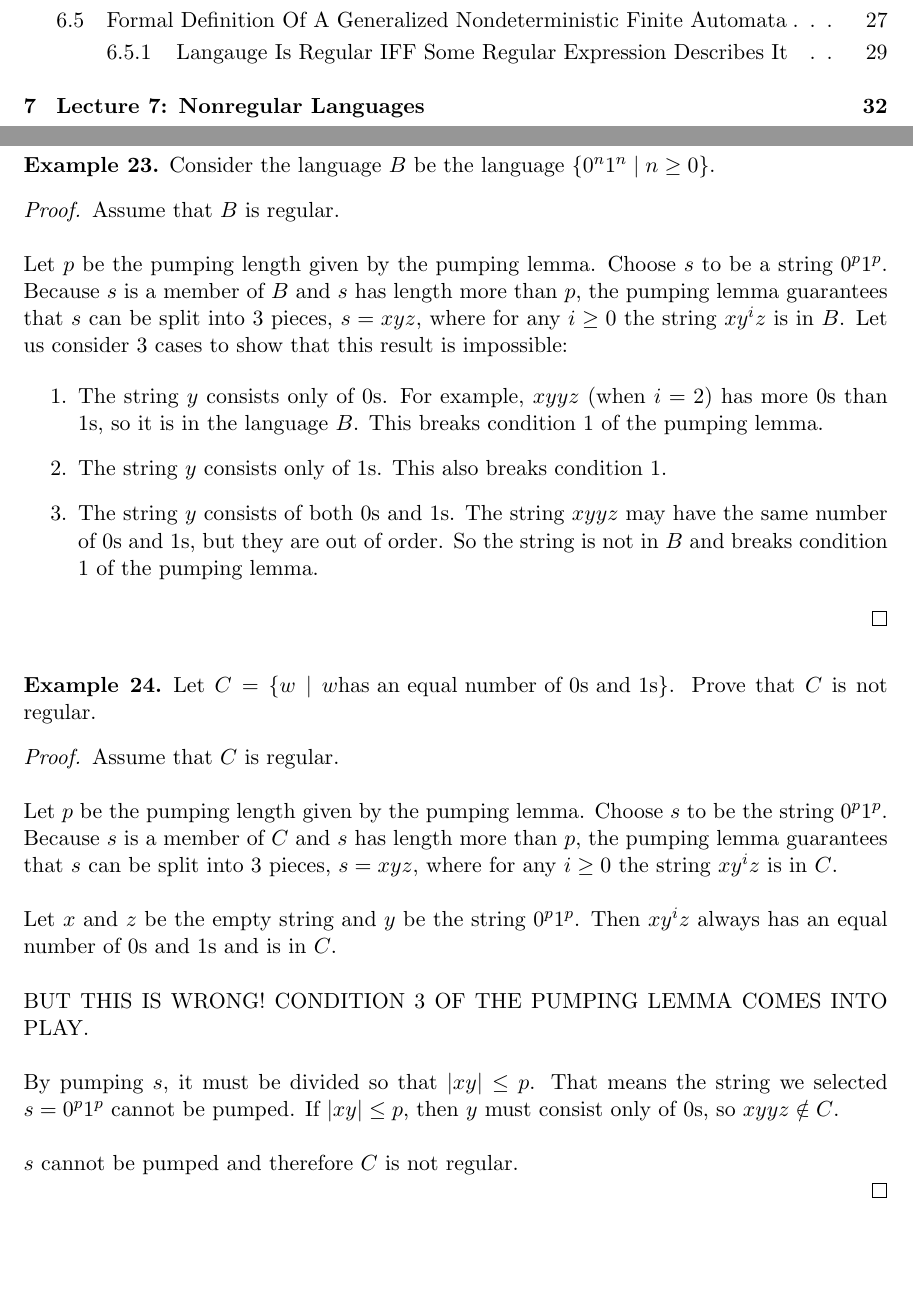
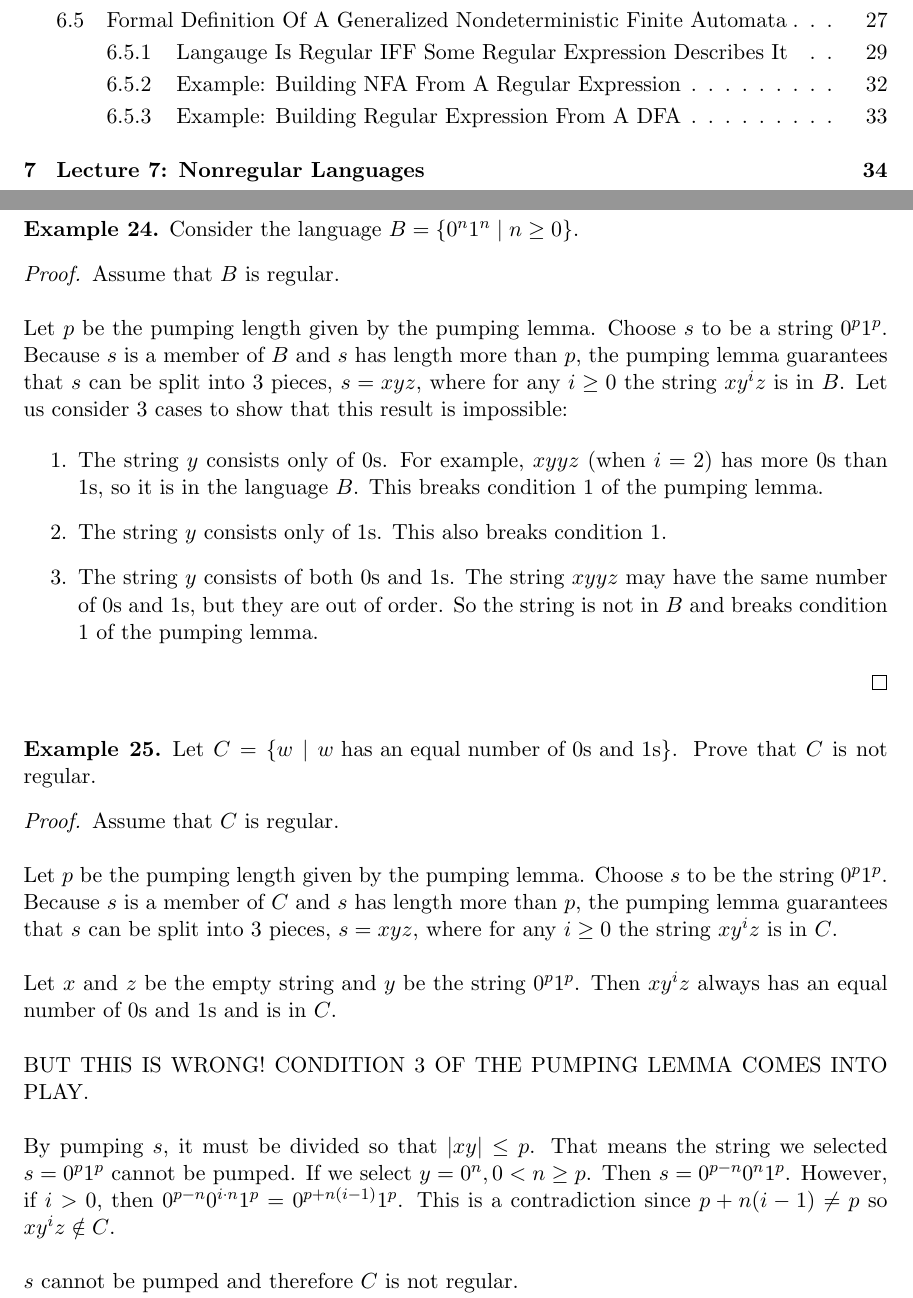
Before and after one commit to ATPAustinPeng/cs4510, a LaTeX problem sheet (notes/exam1-compiled.tex): two parts of pages 2 and 33 of 41 before the commit and two parts of pages 2 and 35 of 43 after it, joined at a grey line, cut so that both start at the same text, the shorter picture padded with empty space. The pictures show the PDF file notes/exam1-compiled.pdf that the author committed with the source.

Commit message:
post exam1 cleanup

```diff
--- a/notes/exam1-compiled.tex
+++ b/notes/exam1-compiled.tex
@@ -1179,6 +1179,4 @@ A GNFA accepts a string $w$ in $\Sigma^*$ if $w=w_1w_2...w_k$, where each $w_i$
     \end{proof}
 \end{claim}
 
-\begin{example}
-    % TODO 1.58
-    % TODO 1.68
+\subsubsection{Example: Building NFA From A Regular Expression}
@@ -1239,7 +1248,7 @@ A GNFA accepts a string $w$ in $\Sigma^*$ if $w=w_1w_2...w_k$, where each $w_i$
 
 \subsubsection{Examples: Using Pumping Lemma To Prove Nonregularity}
 \begin{example}
-    Consider the language $B$ be the language $\{0^n1^n\mid n\geq 0\}$.
+    Consider the language $B=\{0^n1^n\mid n\geq 0\}$.
 
     \begin{proof}
         Assume that $B$ is regular. \\
@@ -1270,7 +1279,8 @@ A GNFA accepts a string $w$ in $\Sigma^*$ if $w=w_1w_2...w_k$, where each $w_i$
         BUT THIS IS WRONG! CONDITION 3 OF THE PUMPING LEMMA COMES INTO PLAY. \\
 
         By pumping $s$, it must be divided so that $|xy|\leq p$. That means the string we selected $s=0^p1^p$ cannot be pumped.
-        If $|xy|\leq p$, then $y$ must consist only of $0$s, so $xyyz\notin C$. \\
+        If we select $y=0^n, 0<n\geq p$. Then $s=0^{p-n}0^n1^p$. However, if $i > 0$, then $0^{p-n}0^{i\cdot n}1^p=0^{p+n(i-1)}1^p$.
+        This is a contradiction since $p+n(i-1)\neq p$ so $xy^iz\notin C$. \\
 
         $s$ cannot be pumped and therefore $C$ is not regular. \\
     \end{proof}
```
Also changed, not shown: README.md, notes/exam1-compiled.pdf, notes/imgs/lecture06-build-nfa-from-reg-exp.png (added), notes/imgs/lecture06-dfa-to-reg-exp-gnfa.png (added), notes/resources/practice-exam1.pdf (added), notes/exam1-compiled.tex (15 more changed lines).
